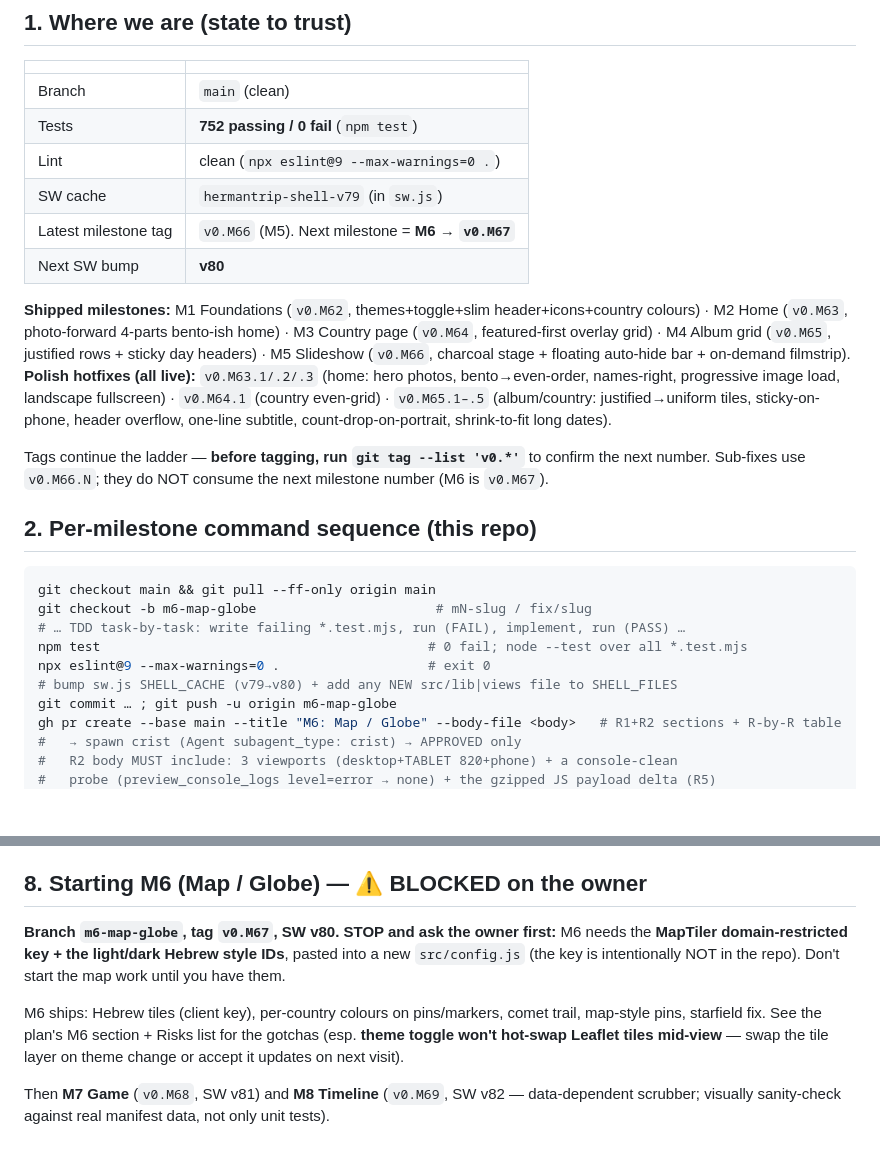
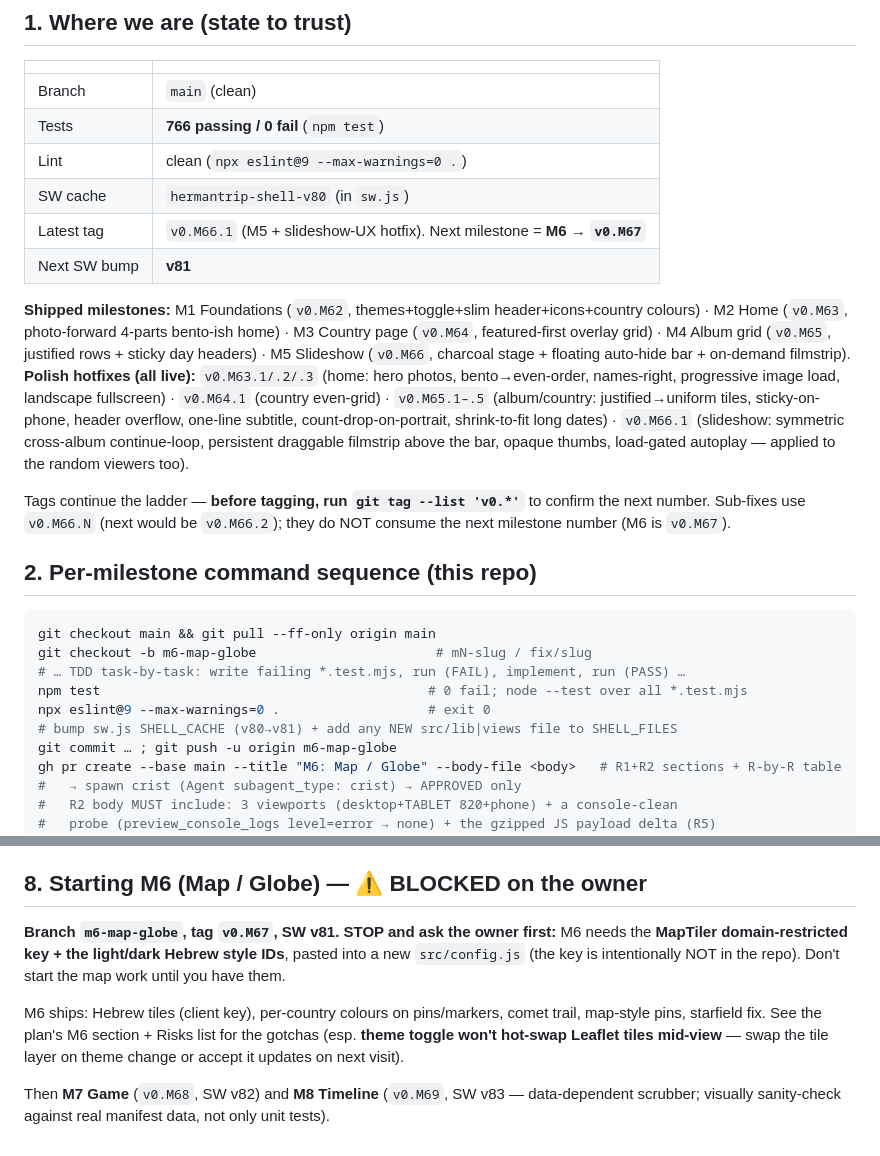
Before and after one commit to tomhea/hermantrip, a Markdown page: docs/HANDOFF-ui-refresh.md, 2 parts joined by grey strips. Rendered like a GitHub page; blank space fills up the shorter version.

Commit message:
docs: handoff state bump after v0.M66.1 slideshow-UX hotfix
Tests 752→766, SW v79→v80 (next v81), latest tag v0.M66.1; record the
hotfix in the polish list and advance the M6/M7/M8 SW numbers.

Co-Authored-By: Claude Opus 4.8 (1M context) <noreply@anthropic.com>

```diff
--- a/docs/HANDOFF-ui-refresh.md
+++ b/docs/HANDOFF-ui-refresh.md
@@ -25,16 +25,16 @@ Pure logic in `src/lib/` (unit-tested, no DOM/fetch), HTML-string view builders
 | | |
 |---|---|
 | Branch | `main` (clean) |
-| Tests | **752 passing / 0 fail** (`npm test`) |
+| Tests | **766 passing / 0 fail** (`npm test`) |
 | Lint | clean (`npx eslint@9 --max-warnings=0 .`) |
-| SW cache | `hermantrip-shell-v79` (in `sw.js`) |
-| Latest milestone tag | `v0.M66` (M5). Next milestone = **M6 → `v0.M67`** |
-| Next SW bump | **v80** |
+| SW cache | `hermantrip-shell-v80` (in `sw.js`) |
+| Latest tag | `v0.M66.1` (M5 + slideshow-UX hotfix). Next milestone = **M6 → `v0.M67`** |
+| Next SW bump | **v81** |
 
 **Shipped milestones:** M1 Foundations (`v0.M62`, themes+toggle+slim header+icons+country colours) · M2 Home (`v0.M63`, photo-forward 4-parts bento-ish home) · M3 Country page (`v0.M64`, featured-first overlay grid) · M4 Album grid (`v0.M65`, justified rows + sticky day headers) · M5 Slideshow (`v0.M66`, charcoal stage + floating auto-hide bar + on-demand filmstrip).
-**Polish hotfixes (all live):** `v0.M63.1/.2/.3` (home: hero photos, bento→even-order, names-right, progressive image load, landscape fullscreen) · `v0.M64.1` (country even-grid) · `v0.M65.1–.5` (album/country: justified→uniform tiles, sticky-on-phone, header overflow, one-line subtitle, count-drop-on-portrait, shrink-to-fit long dates).
+**Polish hotfixes (all live):** `v0.M63.1/.2/.3` (home: hero photos, bento→even-order, names-right, progressive image load, landscape fullscreen) · `v0.M64.1` (country even-grid) · `v0.M65.1–.5` (album/country: justified→uniform tiles, sticky-on-phone, header overflow, one-line subtitle, count-drop-on-portrait, shrink-to-fit long dates) · `v0.M66.1` (slideshow: symmetric cross-album continue-loop, persistent draggable filmstrip above the bar, opaque thumbs, load-gated autoplay — applied to the random viewers too).
 
-Tags continue the ladder — **before tagging, run `git tag --list 'v0.*'`** to confirm the next number. Sub-fixes use `v0.M66.N`; they do NOT consume the next milestone number (M6 is `v0.M67`).
+Tags continue the ladder — **before tagging, run `git tag --list 'v0.*'`** to confirm the next number. Sub-fixes use `v0.M66.N` (next would be `v0.M66.2`); they do NOT consume the next milestone number (M6 is `v0.M67`).
 
 ## 2. Per-milestone command sequence (this repo)
 
@@ -44,7 +44,7 @@ git checkout -b m6-map-globe                       # mN-slug / fix/slug
 # … TDD task-by-task: write failing *.test.mjs, run (FAIL), implement, run (PASS) …
 npm test                                          # 0 fail; node --test over all *.test.mjs
 npx eslint@9 --max-warnings=0 .                   # exit 0
-# bump sw.js SHELL_CACHE (v79→v80) + add any NEW src/lib|views file to SHELL_FILES
+# bump sw.js SHELL_CACHE (v80→v81) + add any NEW src/lib|views file to SHELL_FILES
 git commit … ; git push -u origin m6-map-globe
 gh pr create --base main --title "M6: Map / Globe" --body-file <body>   # R1+R2 sections + R-by-R table
 #   → spawn crist (Agent subagent_type: crist) → APPROVED only
@@ -110,8 +110,8 @@ Re-skinned the live slideshow without regressing behaviour. What landed (for ref
 
 ## 8. Starting M6 (Map / Globe) — ⚠️ BLOCKED on the owner
 
-**Branch `m6-map-globe`, tag `v0.M67`, SW v80.** **STOP and ask the owner first:** M6 needs the **MapTiler domain-restricted key + the light/dark Hebrew style IDs**, pasted into a new `src/config.js` (the key is intentionally NOT in the repo). Don't start the map work until you have them.
+**Branch `m6-map-globe`, tag `v0.M67`, SW v81.** **STOP and ask the owner first:** M6 needs the **MapTiler domain-restricted key + the light/dark Hebrew style IDs**, pasted into a new `src/config.js` (the key is intentionally NOT in the repo). Don't start the map work until you have them.
 
 M6 ships: Hebrew tiles (client key), per-country colours on pins/markers, comet trail, map-style pins, starfield fix. See the plan's M6 section + Risks list for the gotchas (esp. **theme toggle won't hot-swap Leaflet tiles mid-view** — swap the tile layer on theme change or accept it updates on next visit).
 
-Then **M7 Game** (`v0.M68`, SW v81) and **M8 Timeline** (`v0.M69`, SW v82 — data-dependent scrubber; visually sanity-check against real manifest data, not only unit tests).
+Then **M7 Game** (`v0.M68`, SW v82) and **M8 Timeline** (`v0.M69`, SW v83 — data-dependent scrubber; visually sanity-check against real manifest data, not only unit tests).
```
